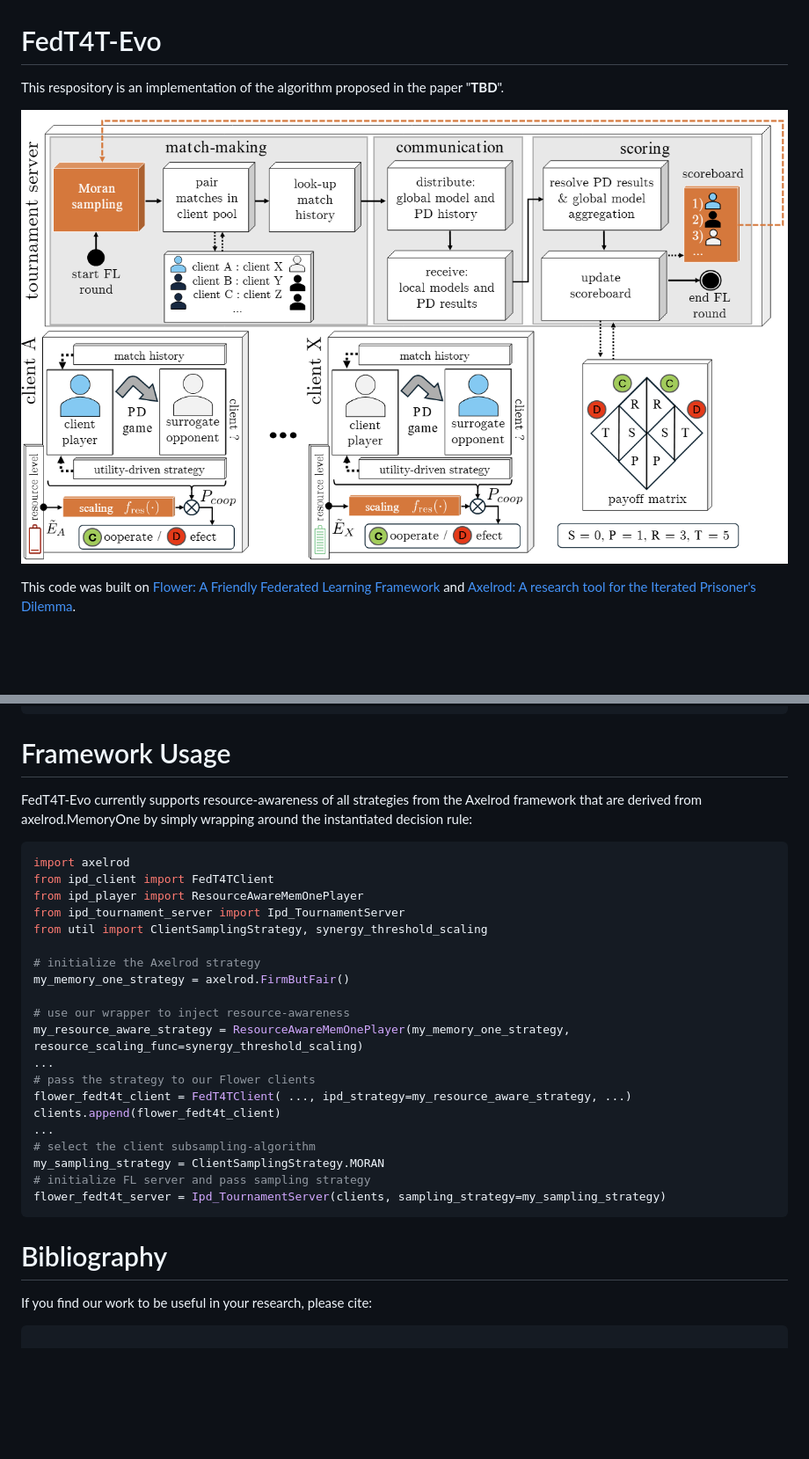
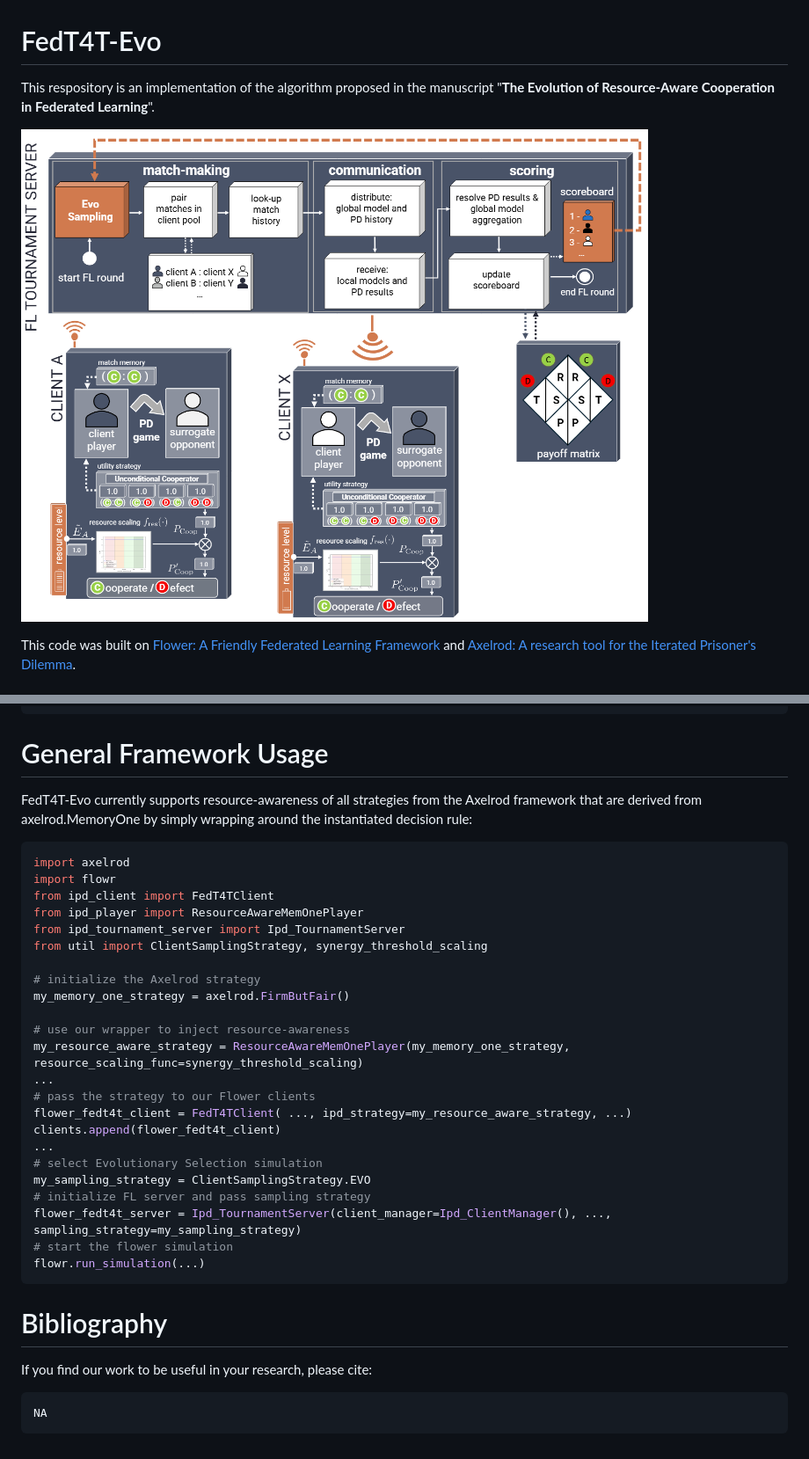
Before and after one commit to ManuelRoeder/fedt4t-evo, a Markdown page: README.md, 2 parts joined by grey strips. Shown: that part at 88% size. Rendered like a GitHub page; pictures changed too: assets/racfl.png; blank space fills up the shorter version.

````diff
--- a/README.md
+++ b/README.md
@@ -1,6 +1,6 @@
 # FedT4T-Evo
 
-This respository is an implementation of the algorithm proposed in the paper "**TBD**".
+This respository is an implementation of the algorithm proposed in the manuscript "**The Evolution of Resource-Aware Cooperation in Federated Learning**".
 
 ![racf](/assets/racfl.png)
 
@@ -22,10 +22,11 @@ Pillow==11.0.0
 seaborn==0.13.2
 ```
 
-# Framework Usage
+# General Framework Usage
 FedT4T-Evo currently supports resource-awareness of all strategies from the Axelrod framework that are derived from axelrod.MemoryOne by simply wrapping around the instantiated decision rule:
 ```python
 import axelrod
+import flowr
 from ipd_client import FedT4TClient
 from ipd_player import ResourceAwareMemOnePlayer
 from ipd_tournament_server import Ipd_TournamentServer
@@ -41,14 +42,17 @@ my_resource_aware_strategy = ResourceAwareMemOnePlayer(my_memory_one_strategy, r
 flower_fedt4t_client = FedT4TClient( ..., ipd_strategy=my_resource_aware_strategy, ...)
 clients.append(flower_fedt4t_client)
 ...
-# select the client subsampling-algorithm
-my_sampling_strategy = ClientSamplingStrategy.MORAN
+# select Evolutionary Selection simulation
+my_sampling_strategy = ClientSamplingStrategy.EVO
 # initialize FL server and pass sampling strategy
-flower_fedt4t_server = Ipd_TournamentServer(clients, sampling_strategy=my_sampling_strategy)
+flower_fedt4t_server = Ipd_TournamentServer(client_manager=Ipd_ClientManager(), ..., sampling_strategy=my_sampling_strategy)
+# start the flower simulation
+flowr.run_simulation(...)
 ```
 
 
 # Bibliography
 If you find our work to be useful in your research, please cite:
 ```
+NA
 ```
````
Also changed, not shown: 6 other files.
